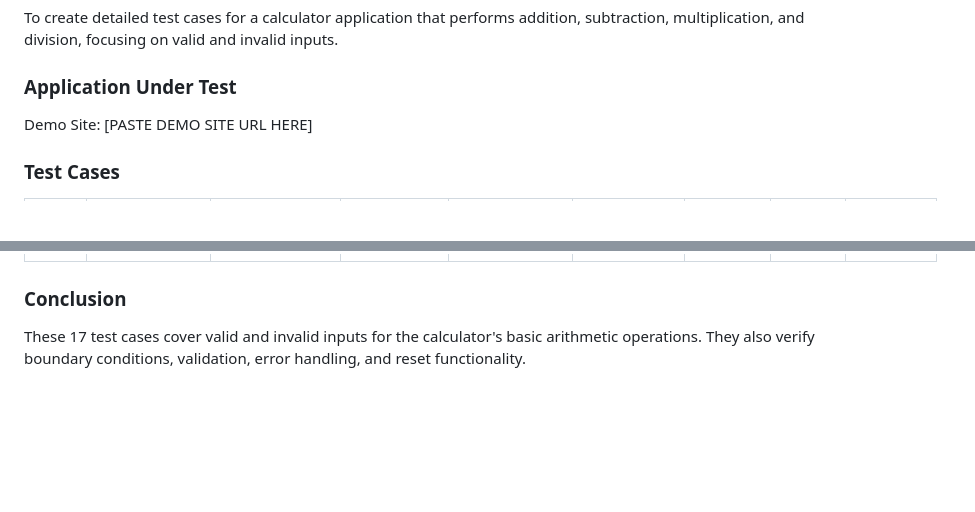
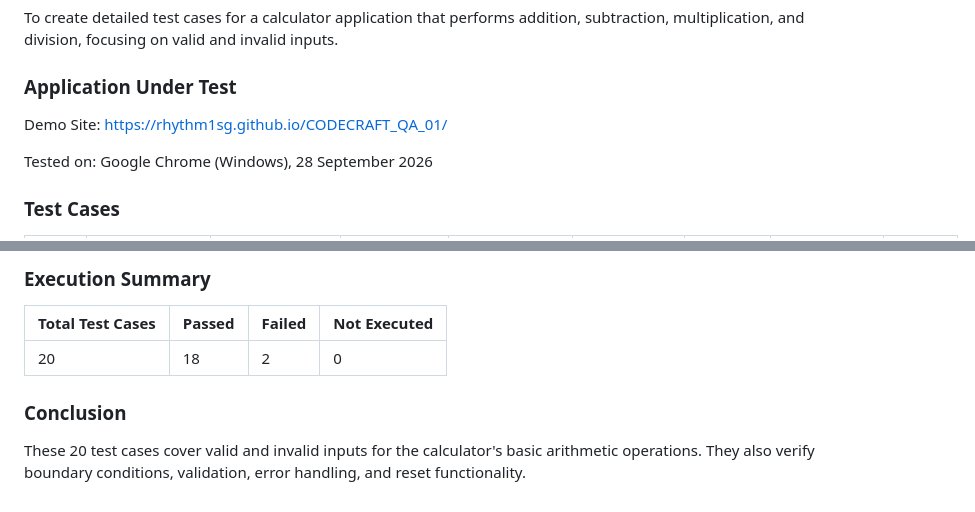
Before and after one commit to Rhythm1SG/CODECRAFT_QA_01, a Markdown page: test-cases.md, 2 parts joined by grey strips. Rendered like a GitHub page; blank space fills up the shorter version.

```diff
--- a/test-cases.md
+++ b/test-cases.md
@@ -6,7 +6,9 @@
 To create detailed test cases for a calculator application that performs addition, subtraction, multiplication, and division, focusing on valid and invalid inputs.
 
 ### Application Under Test
-Demo Site: [PASTE DEMO SITE URL HERE]
+Demo Site: https://rhythm1sg.github.io/CODECRAFT_QA_01/
+
+Tested on: Google Chrome (Windows), 28 September 2026
 
 ### Test Cases
 
@@ -32,4 +38,9 @@ Demo Site: [PASTE DEMO SITE URL HERE]
+### Execution Summary
+
+| Total Test Cases | Passed | Failed | Not Executed |
+|---|---|---|---|
+| 20 | 18 | 2 | 0 |
 
 ### Conclusion
 
-These 17 test cases cover valid and invalid inputs for the calculator's basic arithmetic operations. They also verify boundary conditions, validation, error handling, and reset functionality.
+These 20 test cases cover valid and invalid inputs for the calculator's basic arithmetic operations. They also verify boundary conditions, validation, error handling, and reset functionality.
```
Also changed, not shown: other parts of test-cases.md (+21 -17 lines).
